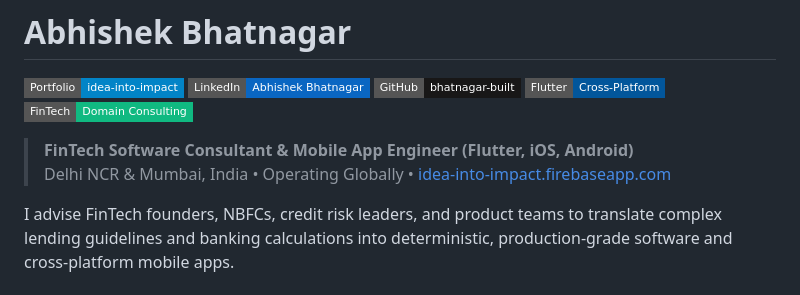
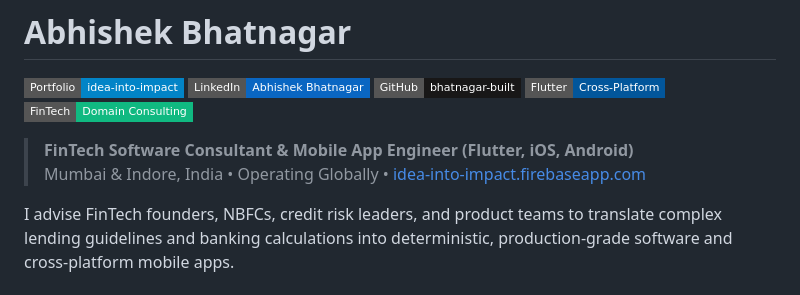
Before and after one commit to bhatnagar-built/bhatnagar-built, a Markdown page: README.md, the part around the change. Rendered like a GitHub page; badges without logos.

Commit message:
chore: update location to Mumbai & Indore, India

```diff
--- a/README.md
+++ b/README.md
@@ -7,7 +7,7 @@
 [![FinTech Consulting](https://img.shields.io/badge/FinTech-Domain%20Consulting-10B981?style=flat-square)](https://idea-into-impact.firebaseapp.com/#contact)
 
 > **FinTech Software Consultant & Mobile App Engineer (Flutter, iOS, Android)**
-> Delhi NCR & Mumbai, India • Operating Globally • [idea-into-impact.firebaseapp.com](https://idea-into-impact.firebaseapp.com/)
+> Mumbai & Indore, India • Operating Globally • [idea-into-impact.firebaseapp.com](https://idea-into-impact.firebaseapp.com/)
 
 I advise FinTech founders, NBFCs, credit risk leaders, and product teams to translate complex lending guidelines and banking calculations into deterministic, production-grade software and cross-platform mobile apps.
 
```
